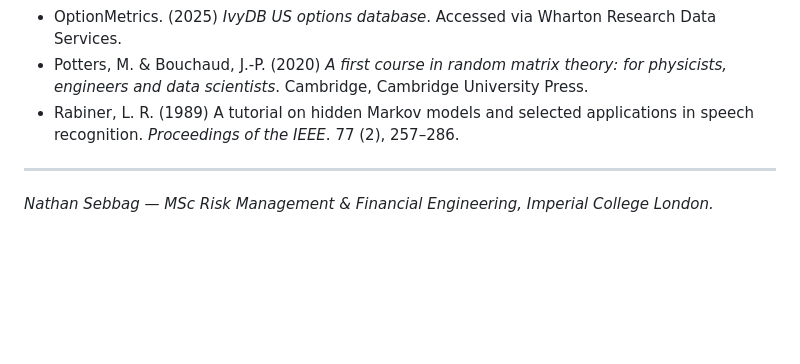
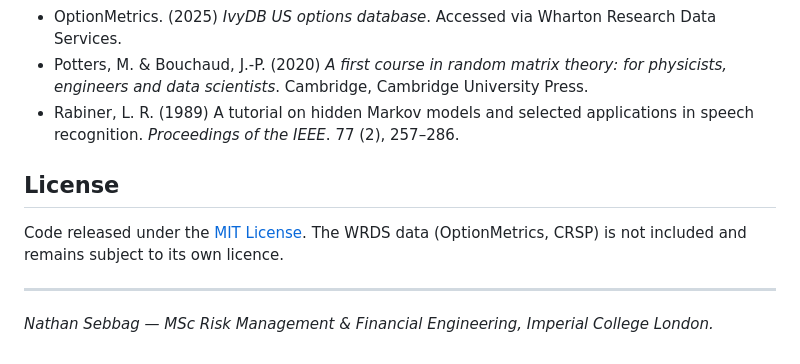
Before and after one commit to NSB22/Dispersion-Trading-Project, a Markdown page: README.md, the part around the change. GitHub-like rendering; blank space fills up the shorter version.

Commit message:
Liscence in the README

```diff
--- a/README.md
+++ b/README.md
@@ -183,6 +183,11 @@ accepted as missing rather than repaired.
 - Rabiner, L. R. (1989) A tutorial on hidden Markov models and selected applications in
   speech recognition. *Proceedings of the IEEE*. 77 (2), 257–286.
 
+## License
+
+Code released under the [MIT License](LICENSE). The WRDS data (OptionMetrics, CRSP) is
+not included and remains subject to its own licence.
+
 ---
 
 *Nathan Sebbag — MSc Risk Management & Financial Engineering, Imperial College London.*
```
